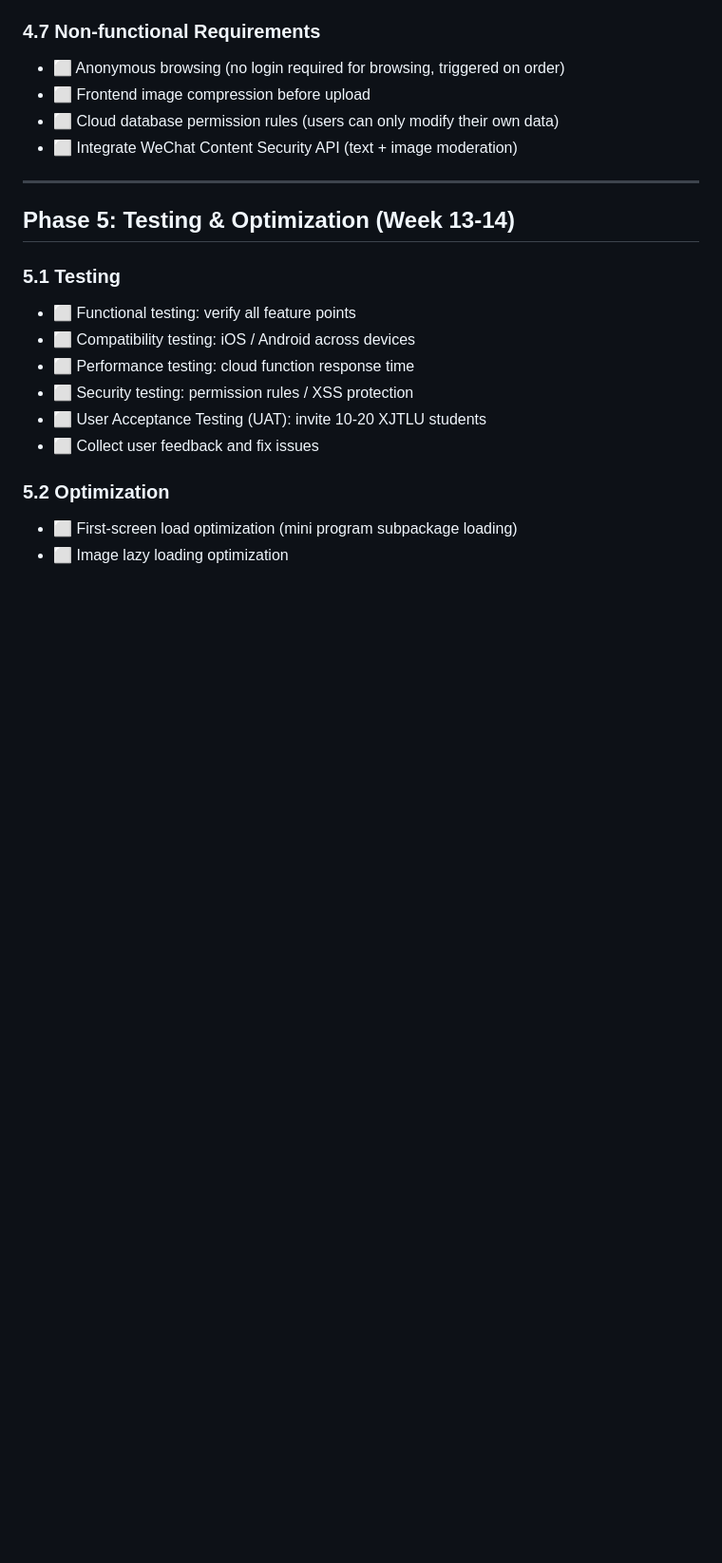
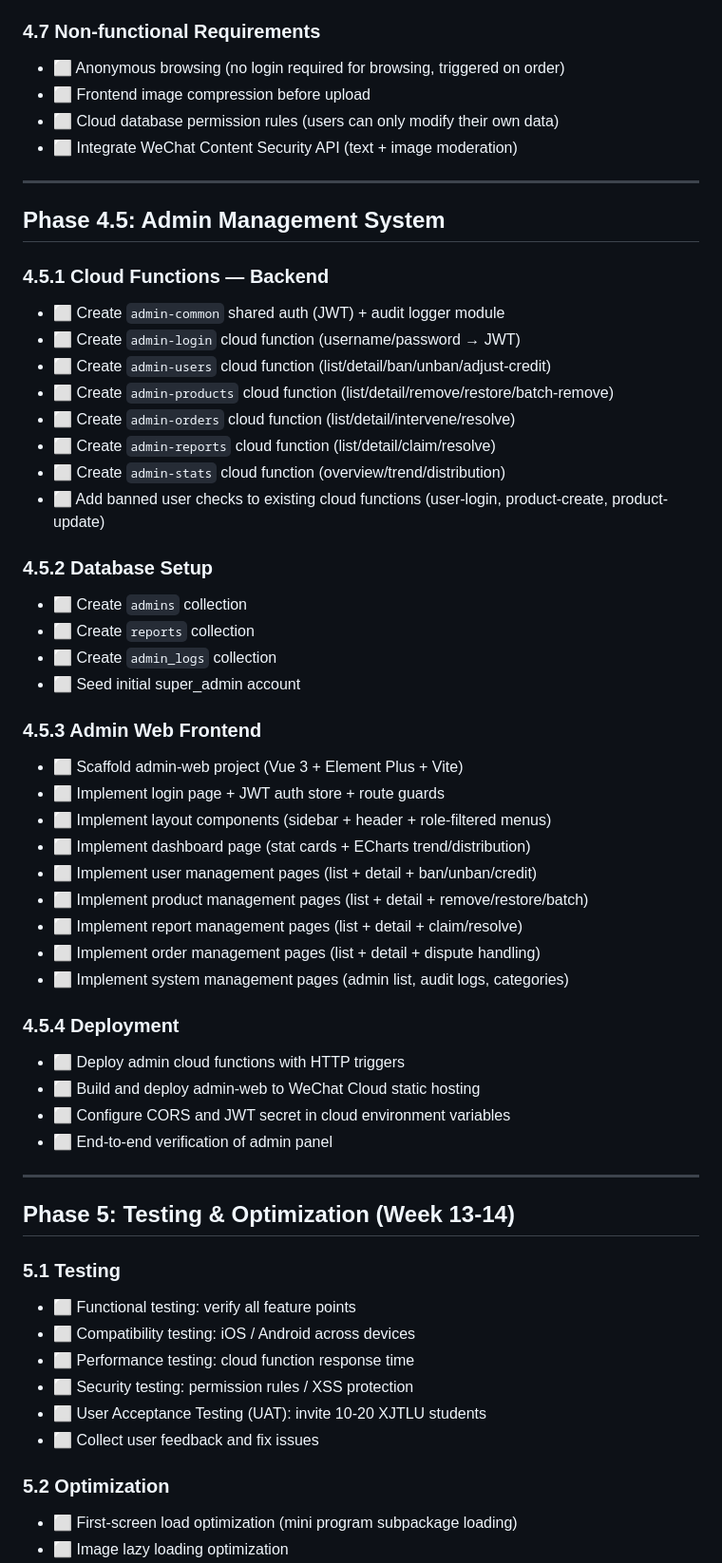
Before and after one commit to 2424521842/X-loop, a Markdown page: TODO.md, the part around one of its changes. Shown at 95% size. Rendered like a GitHub page; blank space fills up the shorter version.

Commit message:
docs: add admin panel implementation plan and update TODO
- Added 18-task implementation plan to docs/superpowers/plans/
- Added Phase 4.5 (Admin Management System, 24 tasks) to TODO.md
- Total tasks now 113

```diff
--- a/TODO.md
+++ b/TODO.md
@@ -138,6 +138,43 @@
 
 ---
 
+## Phase 4.5: Admin Management System
+
+### 4.5.1 Cloud Functions — Backend
+- ⬜ Create `admin-common` shared auth (JWT) + audit logger module
+- ⬜ Create `admin-login` cloud function (username/password → JWT)
+- ⬜ Create `admin-users` cloud function (list/detail/ban/unban/adjust-credit)
+- ⬜ Create `admin-products` cloud function (list/detail/remove/restore/batch-remove)
+- ⬜ Create `admin-orders` cloud function (list/detail/intervene/resolve)
+- ⬜ Create `admin-reports` cloud function (list/detail/claim/resolve)
+- ⬜ Create `admin-stats` cloud function (overview/trend/distribution)
+- ⬜ Add banned user checks to existing cloud functions (user-login, product-create, product-update)
+
+### 4.5.2 Database Setup
+- ⬜ Create `admins` collection
+- ⬜ Create `reports` collection
+- ⬜ Create `admin_logs` collection
+- ⬜ Seed initial super_admin account
+
+### 4.5.3 Admin Web Frontend
+- ⬜ Scaffold admin-web project (Vue 3 + Element Plus + Vite)
+- ⬜ Implement login page + JWT auth store + route guards
+- ⬜ Implement layout components (sidebar + header + role-filtered menus)
+- ⬜ Implement dashboard page (stat cards + ECharts trend/distribution)
+- ⬜ Implement user management pages (list + detail + ban/unban/credit)
+- ⬜ Implement product management pages (list + detail + remove/restore/batch)
+- ⬜ Implement report management pages (list + detail + claim/resolve)
+- ⬜ Implement order management pages (list + detail + dispute handling)
+- ⬜ Implement system management pages (admin list, audit logs, categories)
+
+### 4.5.4 Deployment
+- ⬜ Deploy admin cloud functions with HTTP triggers
+- ⬜ Build and deploy admin-web to WeChat Cloud static hosting
+- ⬜ Configure CORS and JWT secret in cloud environment variables
+- ⬜ End-to-end verification of admin panel
+
+---
+
 ## Phase 5: Testing & Optimization (Week 13-14)
 
 ### 5.1 Testing
```
Also changed, not shown: other parts of TODO.md (+3 -2 lines), 1 other file.
